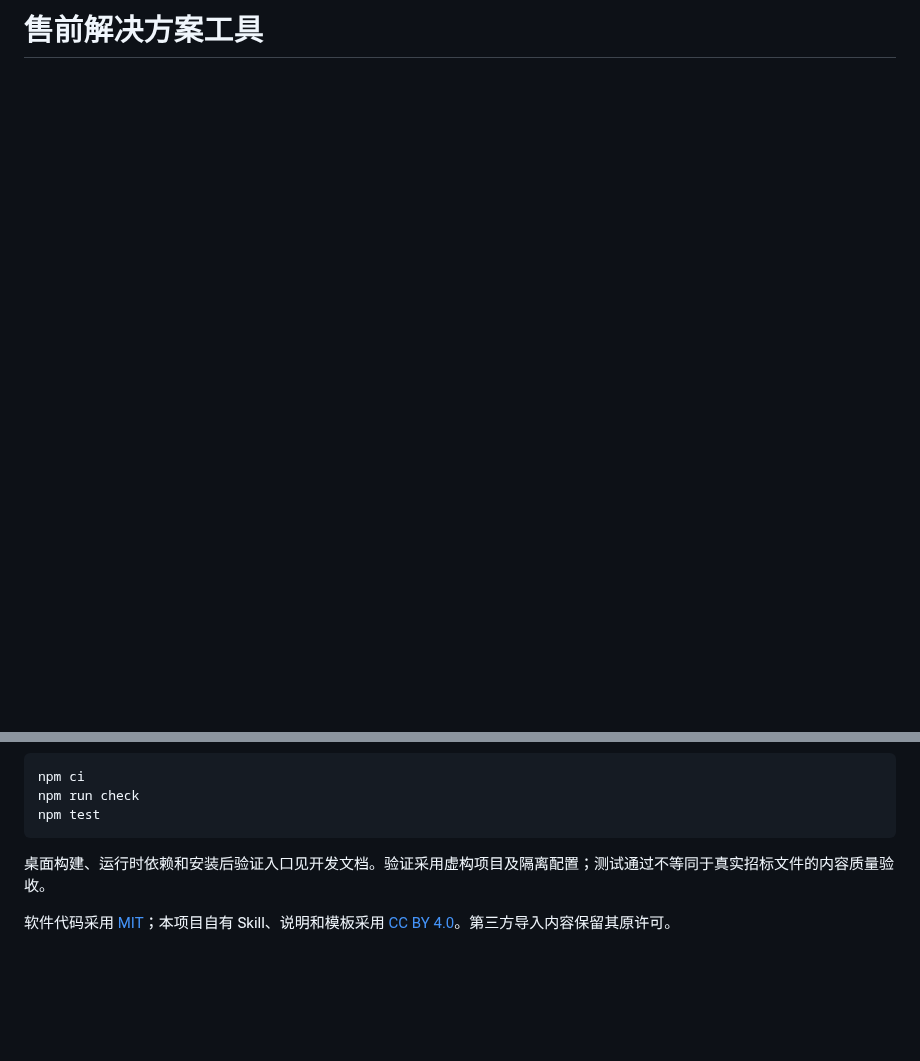
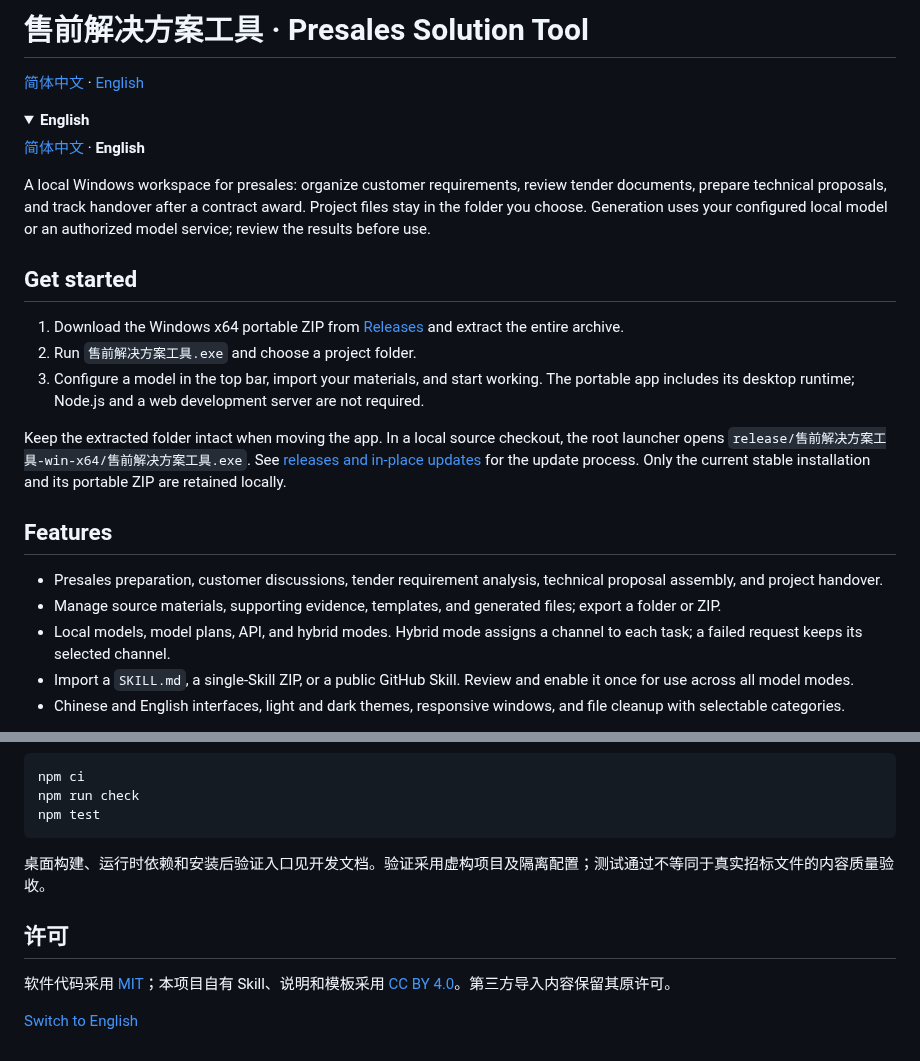
Before and after one commit to cavwic/presales-solution-tool, a Markdown page: README.md, 2 parts joined by grey strips. GitHub-like rendering; folded sections open; blank space fills up the shorter version.

```diff
--- a/README.md
+++ b/README.md
@@ -1 +1,28 @@
-# 售前解决方案工具
+# 售前解决方案工具 · Presales Solution Tool
+
+[简体中文](#user-content-presales-chinese) · [English](#user-content-presales-english)
+
+<details name="readme-language">
+<summary><strong>English</strong></summary>
+
+<a name="presales-english"></a>
+[简体中文](#user-content-presales-chinese) · **English**
+
+A local Windows workspace for presales: organize customer requirements, review tender documents, prepare technical proposals, and track handover after a contract award. Project files stay in the folder you choose. Generation uses your configured local model or an authorized model service; review the results before use.
+
+## Get started
+
+1. Download the Windows x64 portable ZIP from [Releases](https://github.com/cavwic/presales-solution-tool/releases) and extract the entire archive.
+2. Run `售前解决方案工具.exe` and choose a project folder.
+3. Configure a model in the top bar, import your materials, and start working. The portable app includes its desktop runtime; Node.js and a web development server are not required.
+
+Keep the extracted folder intact when moving the app. In a local source checkout, the root launcher opens `release/售前解决方案工具-win-x64/售前解决方案工具.exe`. See [releases and in-place updates](docs/releases.md) for the update process. Only the current stable installation and its portable ZIP are retained locally.
+
+## Features
+
+- Presales preparation, customer discussions, tender requirement analysis, technical proposal assembly, and project handover.
+- Manage source materials, supporting evidence, templates, and generated files; export a folder or ZIP.
+- Local models, model plans, API, and hybrid modes. Hybrid mode assigns a channel to each task; a failed request keeps its selected channel.
+- Import a `SKILL.md`, a single-Skill ZIP, or a public GitHub Skill. Review and enable it once for use across all model modes.
+- Chinese and English interfaces, light and dark themes, responsive windows, and file cleanup with selectable categories.
+
@@ -52,4 +136,10 @@ npm test
 
 桌面构建、运行时依赖和安装后验证入口见开发文档。验证采用虚构项目及隔离配置；测试通过不等同于真实招标文件的内容质量验收。
 
+## 许可
+
 软件代码采用 [MIT](LICENSE)；本项目自有 Skill、说明和模板采用 [CC BY 4.0](CONTENT-LICENSE.md)。第三方导入内容保留其原许可。
+
+[Switch to English](#user-content-presales-english)
+
+</details>
```
Also changed, not shown: other parts of README.md (+62 -5 lines), docs/images/model-settings.en.png (added), docs/images/model-settings.zh.png (added), docs/images/skills-manager.en.png, docs/images/skills-manager.zh.png, docs/images/workbench.en.png (added), docs/images/workbench.zh.png (added).
